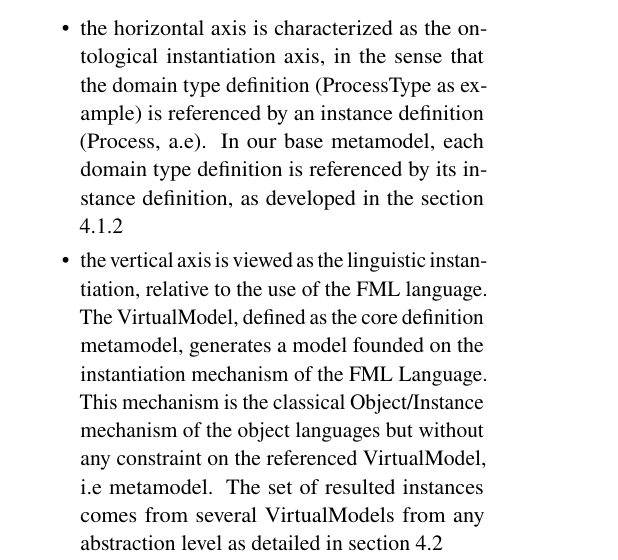
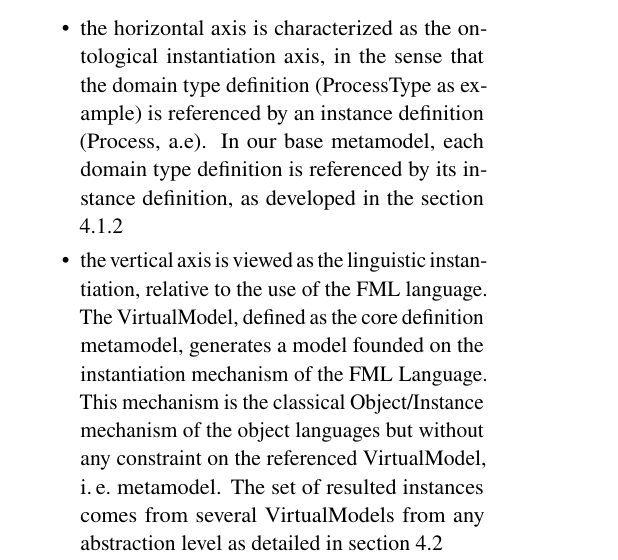
Before and after one commit to labsticc-p4s/multi-process-challenge, a LaTeX document (1-Main.tex, which reads 5-Analysis.tex): part of one column of page 4 of 16, cut so that both start at the same text. Compiled offline with pdfLaTeX.

Commit message:
replace ie by macro

```diff
--- a/5-Analysis.tex
+++ b/5-Analysis.tex
@@ -20,7 +20,7 @@ Also as our understanding, the use case analysis leads to identify two main mode
 \begin{itemize}
     \item the horizontal axis is characterized as the ontological instantiation axis, in the sense that the domain type definition (ProcessType as example) is referenced by an instance definition (Process, a.e). In our base metamodel, each domain type definition is referenced by its instance definition, as developed in the section \ref{sec:ProcessEnactment}
 
-\item the vertical axis is viewed as the linguistic instantiation, relative to the use of the FML language. The VirtualModel, defined as the core definition metamodel, generates a model founded on the instantiation mechanism of the FML Language. This mechanism is the classical Object/Instance mechanism of the object languages but without any constraint on the referenced VirtualModel, i.e metamodel. The set of resulted instances comes from several VirtualModels
+\item the vertical axis is viewed as the linguistic instantiation, relative to the use of the FML language. The VirtualModel, defined as the core definition metamodel, generates a model founded on the instantiation mechanism of the FML Language. This mechanism is the classical Object/Instance mechanism of the object languages but without any constraint on the referenced VirtualModel, \ie metamodel. The set of resulted instances comes from several VirtualModels
 from any abstraction level as detailed in section \ref{sec:AcmeSoftwareDevelopmentProcess}
 
 
```
